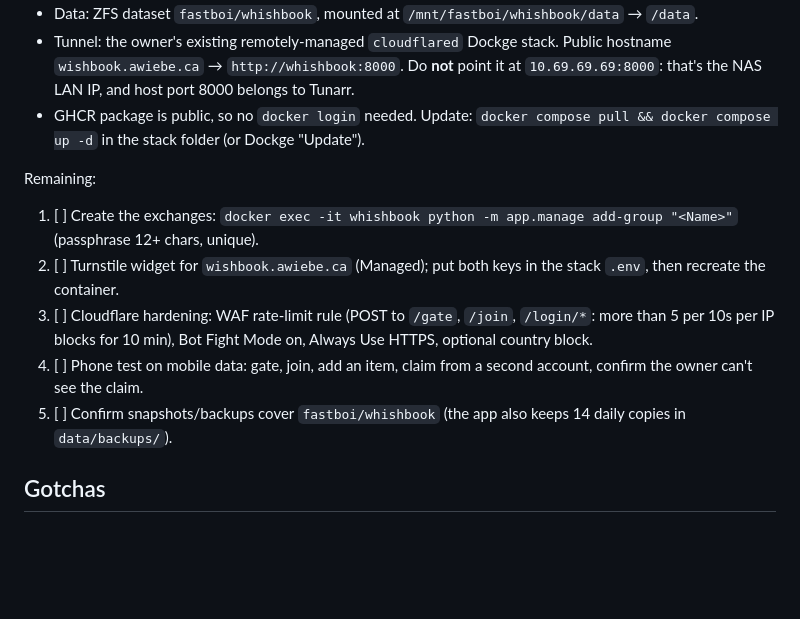
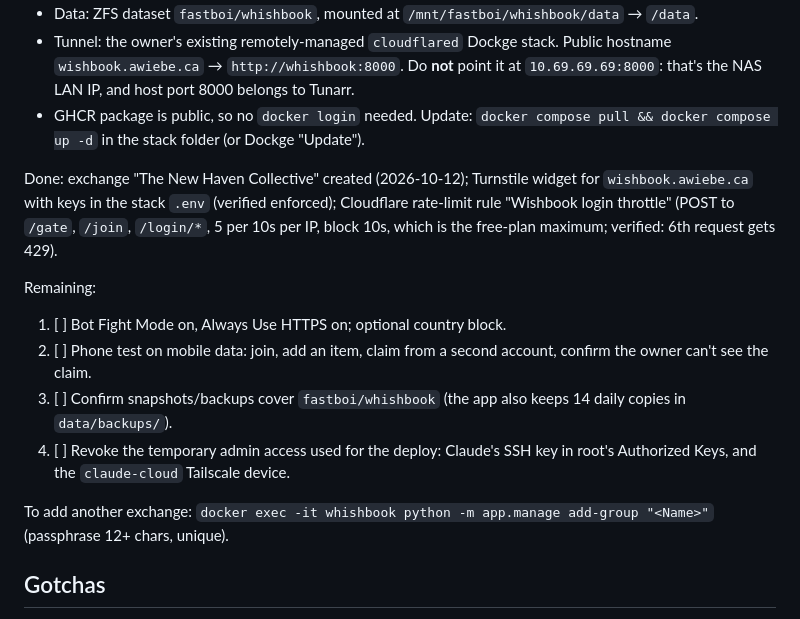
Before and after one commit to irwinthetapemeasure/whishbook, a Markdown page: CLAUDE.md, the part around the change. GitHub-like rendering; blank space fills up the shorter version.

Commit message:
Record Turnstile and rate-limit setup in the deploy checklist
Co-Authored-By: Claude Opus 5.5 <noreply@anthropic.com>
Claude-Session: https://claude.ai/code/session_01YRbGB6DWTJFE1va5ZcDcWK

```diff
--- a/CLAUDE.md
+++ b/CLAUDE.md
@@ -43,12 +43,15 @@ Deployed 2026-10-12 to the owner's TrueNAS SCALE 25.10 box **blackbox** (Tailsca
 - Tunnel: the owner's existing remotely-managed `cloudflared` Dockge stack. Public hostname `wishbook.awiebe.ca` → `http://whishbook:8000`. Do **not** point it at `10.69.69.69:8000`: that's the NAS LAN IP, and host port 8000 belongs to Tunarr.
 - GHCR package is public, so no `docker login` needed. Update: `docker compose pull && docker compose up -d` in the stack folder (or Dockge "Update").
 
+Done: exchange "The New Haven Collective" created (2026-10-12); Turnstile widget for `wishbook.awiebe.ca` with keys in the stack `.env` (verified enforced); Cloudflare rate-limit rule "Wishbook login throttle" (POST to `/gate`, `/join`, `/login/*`, 5 per 10s per IP, block 10s, which is the free-plan maximum; verified: 6th request gets 429).
+
 Remaining:
-1. [ ] Create the exchanges: `docker exec -it whishbook python -m app.manage add-group "<Name>"` (passphrase 12+ chars, unique).
-2. [ ] Turnstile widget for `wishbook.awiebe.ca` (Managed); put both keys in the stack `.env`, then recreate the container.
-3. [ ] Cloudflare hardening: WAF rate-limit rule (POST to `/gate`, `/join`, `/login/*`: more than 5 per 10s per IP blocks for 10 min), Bot Fight Mode on, Always Use HTTPS, optional country block.
-4. [ ] Phone test on mobile data: gate, join, add an item, claim from a second account, confirm the owner can't see the claim.
-5. [ ] Confirm snapshots/backups cover `fastboi/whishbook` (the app also keeps 14 daily copies in `data/backups/`).
+1. [ ] Bot Fight Mode on, Always Use HTTPS on; optional country block.
+2. [ ] Phone test on mobile data: join, add an item, claim from a second account, confirm the owner can't see the claim.
+3. [ ] Confirm snapshots/backups cover `fastboi/whishbook` (the app also keeps 14 daily copies in `data/backups/`).
+4. [ ] Revoke the temporary admin access used for the deploy: Claude's SSH key in root's Authorized Keys, and the `claude-cloud` Tailscale device.
+
+To add another exchange: `docker exec -it whishbook python -m app.manage add-group "<Name>"` (passphrase 12+ chars, unique).
 
 ## Gotchas
 - The compose file has **no `ports:` on purpose**; only cloudflared reaches the app. For LAN-only testing use `docker-compose.local.yml` (binds 127.0.0.1:8000, `COOKIE_SECURE=false`).
```
